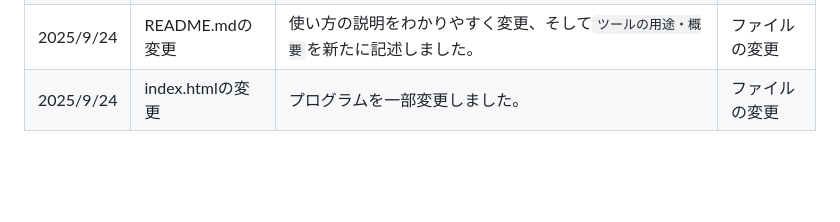
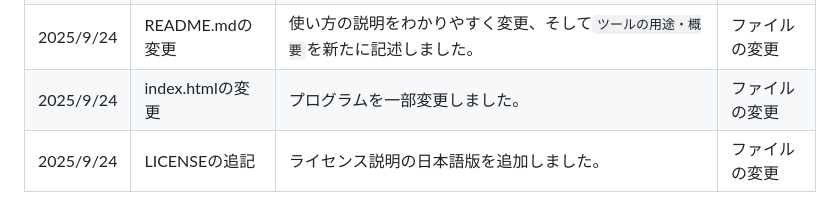
Before and after one commit to cod-git12/open-question.val-tool.math.collatz, a Markdown page: README.md, the part around the change. Drawn GitHub-style; blank space fills up the shorter version.

Commit message:
変更履歴の更新

```diff
--- a/README.md
+++ b/README.md
@@ -73,3 +73,4 @@ https://cod-git12.github.io/open-question.val-tool.math.collatz/index.html\
 |2025/9/24|README.mdの変更|`現在の進行状況表示`についての説明を記述しました。そして、`最大ステップ`についての説明を変更しました。|ファイルの変更|
 |2025/9/24|README.mdの変更|使い方の説明をわかりやすく変更、そして`ツールの用途・概要`を新たに記述しました。|ファイルの変更|
 |2025/9/24|index.htmlの変更|プログラムを一部変更しました。|ファイルの変更|
+|2025/9/24|LICENSEの追記|ライセンス説明の日本語版を追加しました。|ファイルの変更|
```
